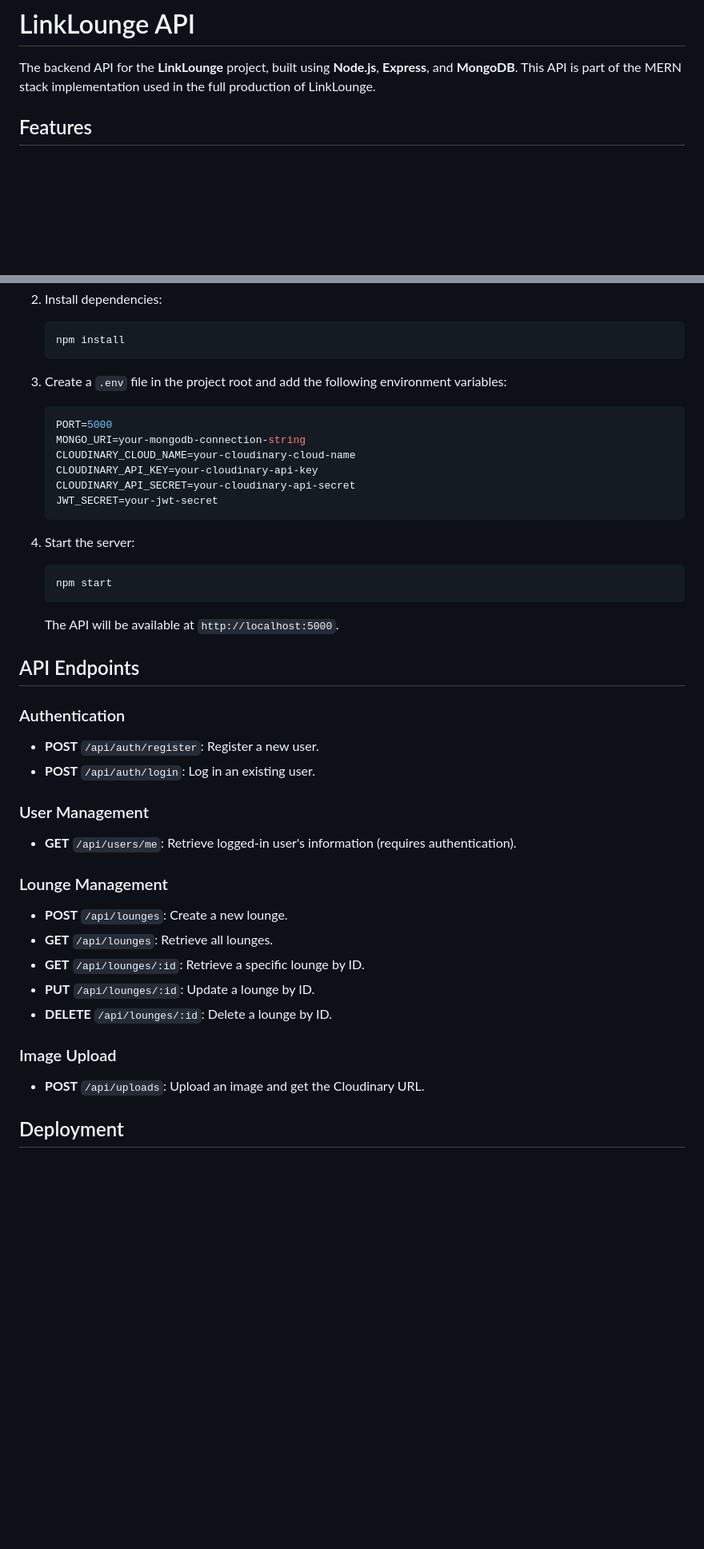
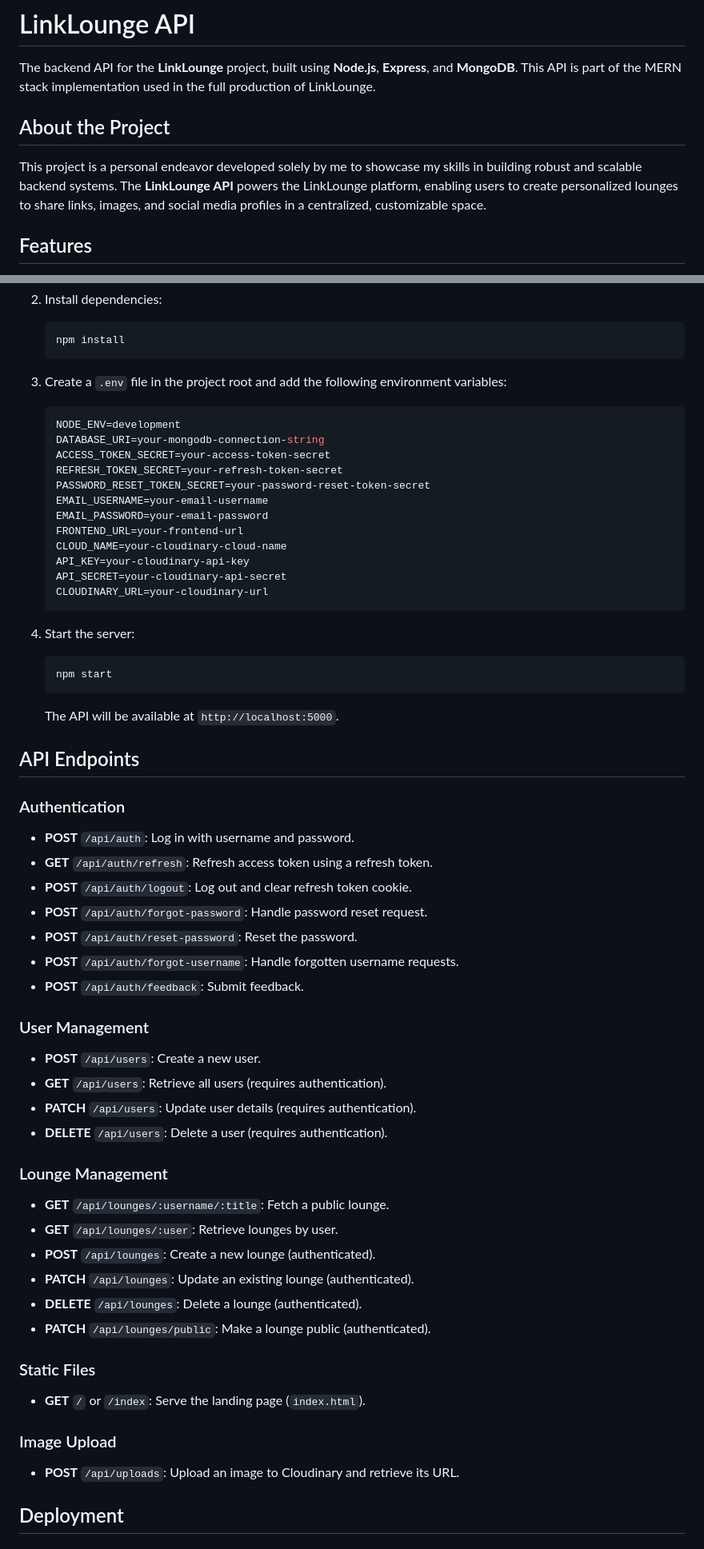
Before and after one commit to SerenePrince/LinkLounge-API, a Markdown page: README.md, 2 parts joined by grey strips. Shown at 80% size. GitHub-like rendering; blank space fills up the shorter version.

````diff
--- a/README.md
+++ b/README.md
@@ -1,6 +1,9 @@
 # LinkLounge API
 
 The backend API for the **LinkLounge** project, built using **Node.js**, **Express**, and **MongoDB**. This API is part of the MERN stack implementation used in the full production of LinkLounge.
+
+## About the Project
+This project is a personal endeavor developed solely by me to showcase my skills in building robust and scalable backend systems. The **LinkLounge API** powers the LinkLounge platform, enabling users to create personalized lounges to share links, images, and social media profiles in a centralized, customizable space.
 
 ## Features
 - **User Management**:
@@ -40,12 +43,18 @@ Ensure you have the following installed on your machine:
 
 3. Create a `.env` file in the project root and add the following environment variables:
    ```env
-   PORT=5000
-   MONGO_URI=your-mongodb-connection-string
-   CLOUDINARY_CLOUD_NAME=your-cloudinary-cloud-name
-   CLOUDINARY_API_KEY=your-cloudinary-api-key
-   CLOUDINARY_API_SECRET=your-cloudinary-api-secret
-   JWT_SECRET=your-jwt-secret
+   NODE_ENV=development
+   DATABASE_URI=your-mongodb-connection-string
+   ACCESS_TOKEN_SECRET=your-access-token-secret
+   REFRESH_TOKEN_SECRET=your-refresh-token-secret
+   PASSWORD_RESET_TOKEN_SECRET=your-password-reset-token-secret
+   EMAIL_USERNAME=your-email-username
+   EMAIL_PASSWORD=your-email-password
+   FRONTEND_URL=your-frontend-url
+   CLOUD_NAME=your-cloudinary-cloud-name
+   API_KEY=your-cloudinary-api-key
+   API_SECRET=your-cloudinary-api-secret
+   CLOUDINARY_URL=your-cloudinary-url
    ```
 
 4. Start the server:
@@ -57,21 +66,33 @@ Ensure you have the following installed on your machine:
 ## API Endpoints
 
 ### Authentication
-- **POST** `/api/auth/register`: Register a new user.
-- **POST** `/api/auth/login`: Log in an existing user.
+- **POST** `/api/auth`: Log in with username and password.
+- **GET** `/api/auth/refresh`: Refresh access token using a refresh token.
+- **POST** `/api/auth/logout`: Log out and clear refresh token cookie.
+- **POST** `/api/auth/forgot-password`: Handle password reset request.
+- **POST** `/api/auth/reset-password`: Reset the password.
+- **POST** `/api/auth/forgot-username`: Handle forgotten username requests.
+- **POST** `/api/auth/feedback`: Submit feedback.
 
 ### User Management
-- **GET** `/api/users/me`: Retrieve logged-in user's information (requires authentication).
+- **POST** `/api/users`: Create a new user.
+- **GET** `/api/users`: Retrieve all users (requires authentication).
+- **PATCH** `/api/users`: Update user details (requires authentication).
+- **DELETE** `/api/users`: Delete a user (requires authentication).
 
 ### Lounge Management
-- **POST** `/api/lounges`: Create a new lounge.
-- **GET** `/api/lounges`: Retrieve all lounges.
-- **GET** `/api/lounges/:id`: Retrieve a specific lounge by ID.
-- **PUT** `/api/lounges/:id`: Update a lounge by ID.
-- **DELETE** `/api/lounges/:id`: Delete a lounge by ID.
+- **GET** `/api/lounges/:username/:title`: Fetch a public lounge.
+- **GET** `/api/lounges/:user`: Retrieve lounges by user.
+- **POST** `/api/lounges`: Create a new lounge (authenticated).
+- **PATCH** `/api/lounges`: Update an existing lounge (authenticated).
+- **DELETE** `/api/lounges`: Delete a lounge (authenticated).
+- **PATCH** `/api/lounges/public`: Make a lounge public (authenticated).
+
+### Static Files
+- **GET** `/` or `/index`: Serve the landing page (`index.html`).
 
 ### Image Upload
-- **POST** `/api/uploads`: Upload an image and get the Cloudinary URL.
+- **POST** `/api/uploads`: Upload an image to Cloudinary and retrieve its URL.
 
 ## Deployment
 
````
Also changed, not shown: other parts of README.md (+3 -5 lines).
